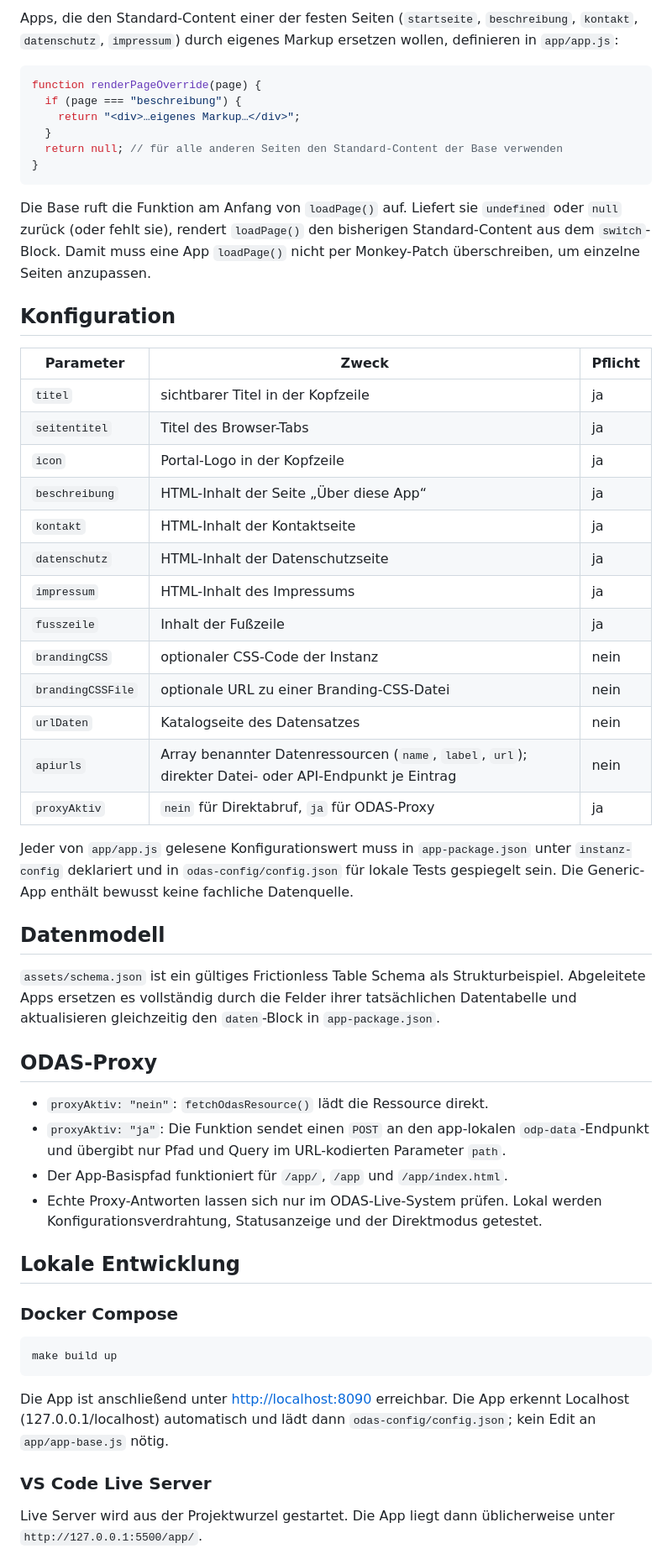
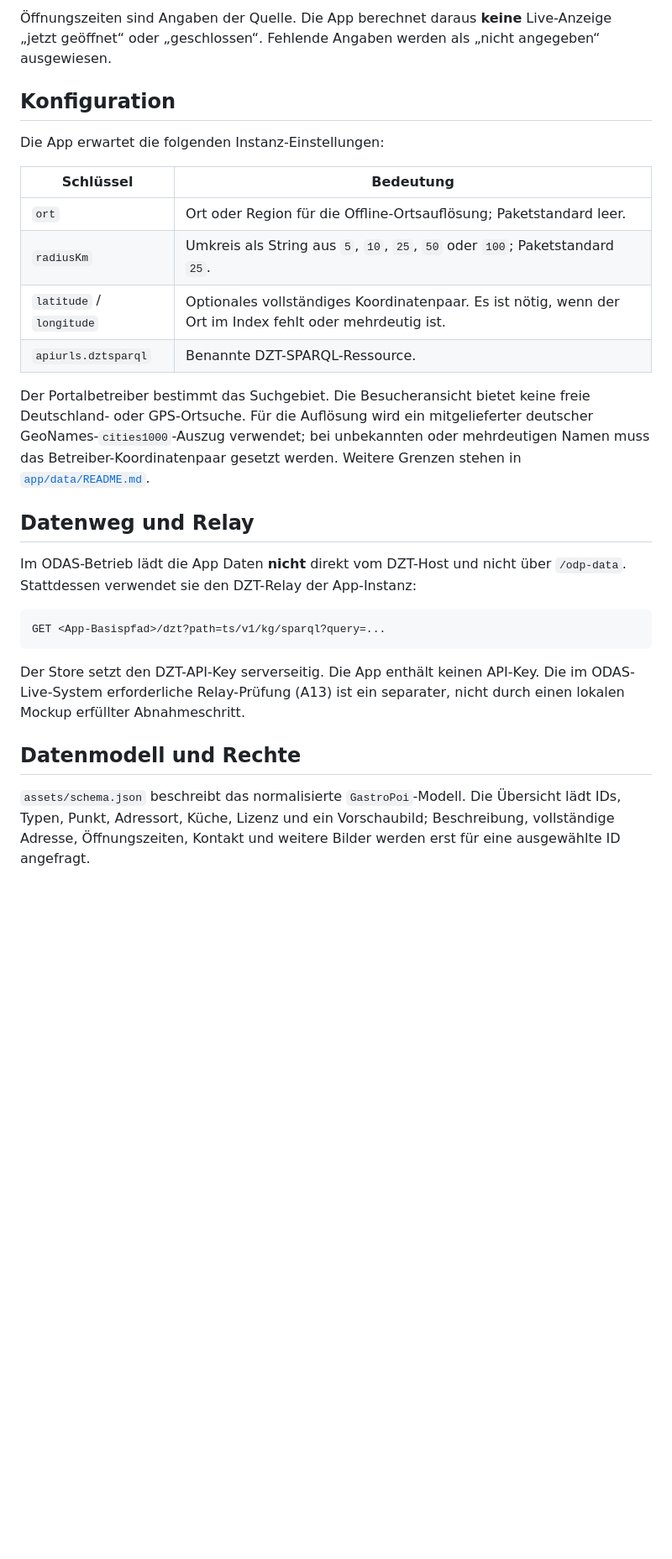
Before and after one commit to D3nn1s-7/oda-gastrofinder, a Markdown page: README.md, the part around the change printed below. Shown: that part at 84% size. Drawn GitHub-style; blank space fills up the shorter version.

````diff
--- a/README.md
+++ b/README.md
@@ -83,72 +14,29 @@ Template, auch wenn eine App beim Seitenwechsel aufräumen muss.
-Apps, die den Standard-Content einer der festen Seiten (`startseite`, `beschreibung`,
-`kontakt`, `datenschutz`, `impressum`) durch eigenes Markup ersetzen wollen, definieren in
-`app/app.js`:
-
-```js
-function renderPageOverride(page) {
-  if (page === "beschreibung") {
-    return "<div>…eigenes Markup…</div>";
-  }
-  return null; // für alle anderen Seiten den Standard-Content der Base verwenden
-}
-```
-
-Die Base ruft die Funktion am Anfang von `loadPage()` auf. Liefert sie `undefined` oder
-`null` zurück (oder fehlt sie), rendert `loadPage()` den bisherigen Standard-Content aus
-dem `switch`-Block. Damit muss eine App `loadPage()` nicht per Monkey-Patch überschreiben,
-um einzelne Seiten anzupassen.
+Öffnungszeiten sind Angaben der Quelle. Die App berechnet daraus **keine** Live-Anzeige „jetzt geöffnet“ oder „geschlossen“. Fehlende Angaben werden als „nicht angegeben“ ausgewiesen.
 
 ## Konfiguration
 
-| Parameter | Zweck | Pflicht |
-| --- | --- | --- |
-| `titel` | sichtbarer Titel in der Kopfzeile | ja |
-| `seitentitel` | Titel des Browser-Tabs | ja |
-| `icon` | Portal-Logo in der Kopfzeile | ja |
-| `beschreibung` | HTML-Inhalt der Seite „Über diese App“ | ja |
-| `kontakt` | HTML-Inhalt der Kontaktseite | ja |
-| `datenschutz` | HTML-Inhalt der Datenschutzseite | ja |
-| `impressum` | HTML-Inhalt des Impressums | ja |
-| `fusszeile` | Inhalt der Fußzeile | ja |
-| `brandingCSS` | optionaler CSS-Code der Instanz | nein |
-| `brandingCSSFile` | optionale URL zu einer Branding-CSS-Datei | nein |
-| `urlDaten` | Katalogseite des Datensatzes | nein |
-| `apiurls` | Array benannter Datenressourcen (`name`, `label`, `url`); direkter Datei- oder API-Endpunkt je Eintrag | nein |
-| `proxyAktiv` | `nein` für Direktabruf, `ja` für ODAS-Proxy | ja |
+Die App erwartet die folgenden Instanz-Einstellungen:
 
-Jeder von `app/app.js` gelesene Konfigurationswert muss in `app-package.json` unter
-`instanz-config` deklariert und in `odas-config/config.json` für lokale Tests gespiegelt
-sein. Die Generic-App enthält bewusst keine fachliche Datenquelle.
+| Schlüssel | Bedeutung |
+|---|---|
+| `ort` | Ort oder Region für die Offline-Ortsauflösung; Paketstandard leer. |
+| `radiusKm` | Umkreis als String aus `5`, `10`, `25`, `50` oder `100`; Paketstandard `25`. |
+| `latitude` / `longitude` | Optionales vollständiges Koordinatenpaar. Es ist nötig, wenn der Ort im Index fehlt oder mehrdeutig ist. |
+| `apiurls.dztsparql` | Benannte DZT-SPARQL-Ressource. |
 
-## Datenmodell
+Der Portalbetreiber bestimmt das Suchgebiet. Die Besucheransicht bietet keine freie Deutschland- oder GPS-Ortsuche. Für die Auflösung wird ein mitgelieferter deutscher GeoNames-`cities1000`-Auszug verwendet; bei unbekannten oder mehrdeutigen Namen muss das Betreiber-Koordinatenpaar gesetzt werden. Weitere Grenzen stehen in [`app/data/README.md`](app/data/README.md).
 
-`assets/schema.json` ist ein gültiges Frictionless Table Schema als Strukturbeispiel.
-Abgeleitete Apps ersetzen es vollständig durch die Felder ihrer tatsächlichen Datentabelle
-und aktualisieren gleichzeitig den `daten`-Block in `app-package.json`.
+## Datenweg und Relay
 
-## ODAS-Proxy
+Im ODAS-Betrieb lädt die App Daten **nicht** direkt vom DZT-Host und nicht über `/odp-data`. Stattdessen verwendet sie den DZT-Relay der App-Instanz:
 
-- `proxyAktiv: "nein"`: `fetchOdasResource()` lädt die Ressource direkt.
-- `proxyAktiv: "ja"`: Die Funktion sendet einen `POST` an den app-lokalen
-  `odp-data`-Endpunkt und übergibt nur Pfad und Query im URL-kodierten Parameter `path`.
-- Der App-Basispfad funktioniert für `/app/`, `/app` und `/app/index.html`.
-- Echte Proxy-Antworten lassen sich nur im ODAS-Live-System prüfen. Lokal werden
-  Konfigurationsverdrahtung, Statusanzeige und der Direktmodus getestet.
-
-## Lokale Entwicklung
-
-### Docker Compose
-
-```bash
-make build up
+```text
+GET <App-Basispfad>/dzt?path=ts/v1/kg/sparql?query=...
 ```
 
-Die App ist anschließend unter <http://localhost:8090> erreichbar. Die App erkennt
-Localhost (127.0.0.1/localhost) automatisch und lädt dann `odas-config/config.json`;
-kein Edit an `app/app-base.js` nötig.
+Der Store setzt den DZT-API-Key serverseitig. Die App enthält keinen API-Key. Die im ODAS-Live-System erforderliche Relay-Prüfung (A13) ist ein separater, nicht durch einen lokalen Mockup erfüllter Abnahmeschritt.
 
-### VS Code Live Server
+## Datenmodell und Rechte
 
-Live Server wird aus der Projektwurzel gestartet. Die App liegt dann üblicherweise unter
-`http://127.0.0.1:5500/app/`.
+`assets/schema.json` beschreibt das normalisierte `GastroPoi`-Modell. Die Übersicht lädt IDs, Typen, Punkt, Adressort, Küche, Lizenz und ein Vorschaubild; Beschreibung, vollständige Adresse, Öffnungszeiten, Kontakt und weitere Bilder werden erst für eine ausgewählte ID angefragt.
 
````
Also changed, not shown: other parts of README.md (+35 -148 lines), CHANGELOG.md (+6 -4 lines), assets/Desktop_Screenshot.png, assets/Mobile_Screenshot.png, 5 other files.
